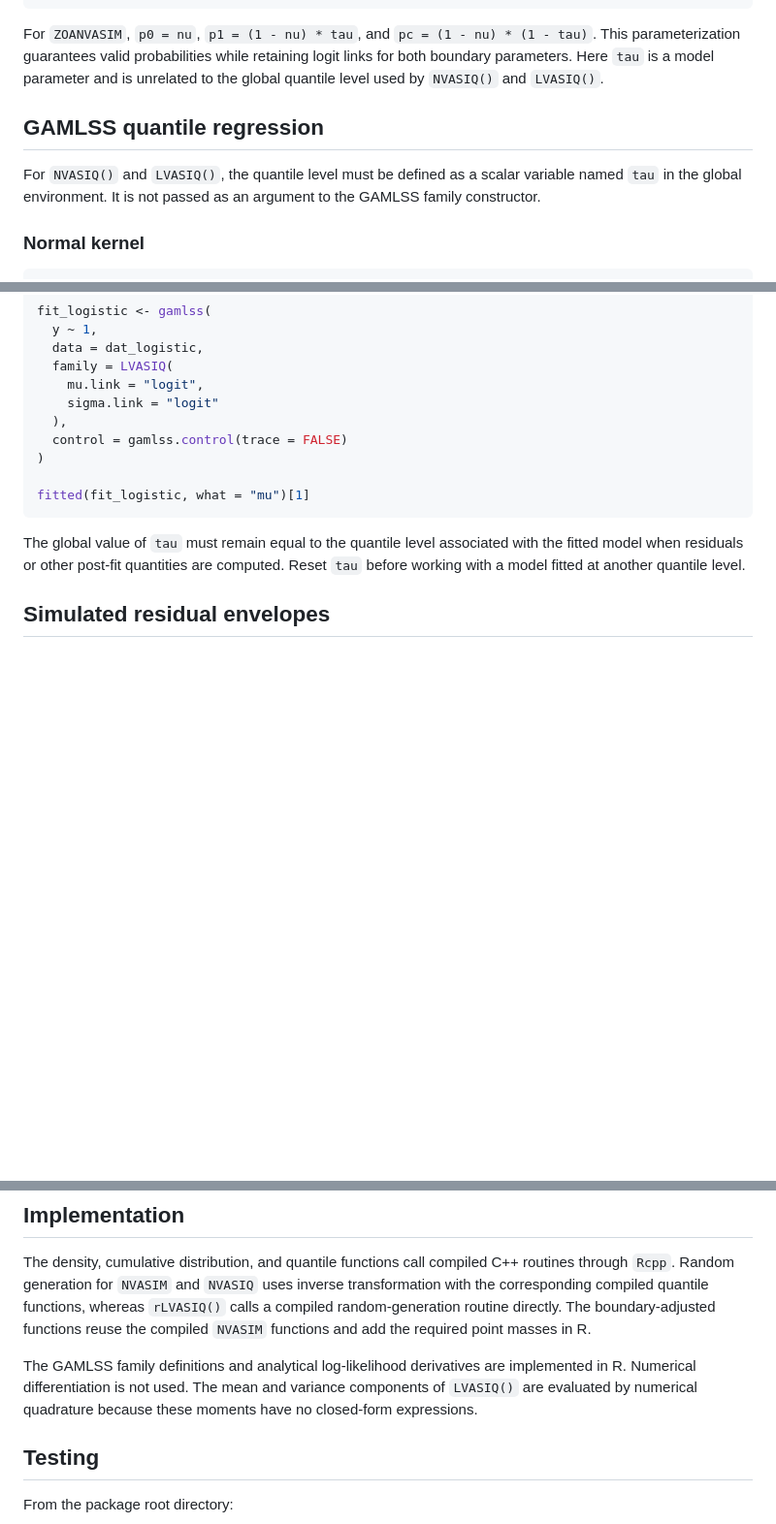
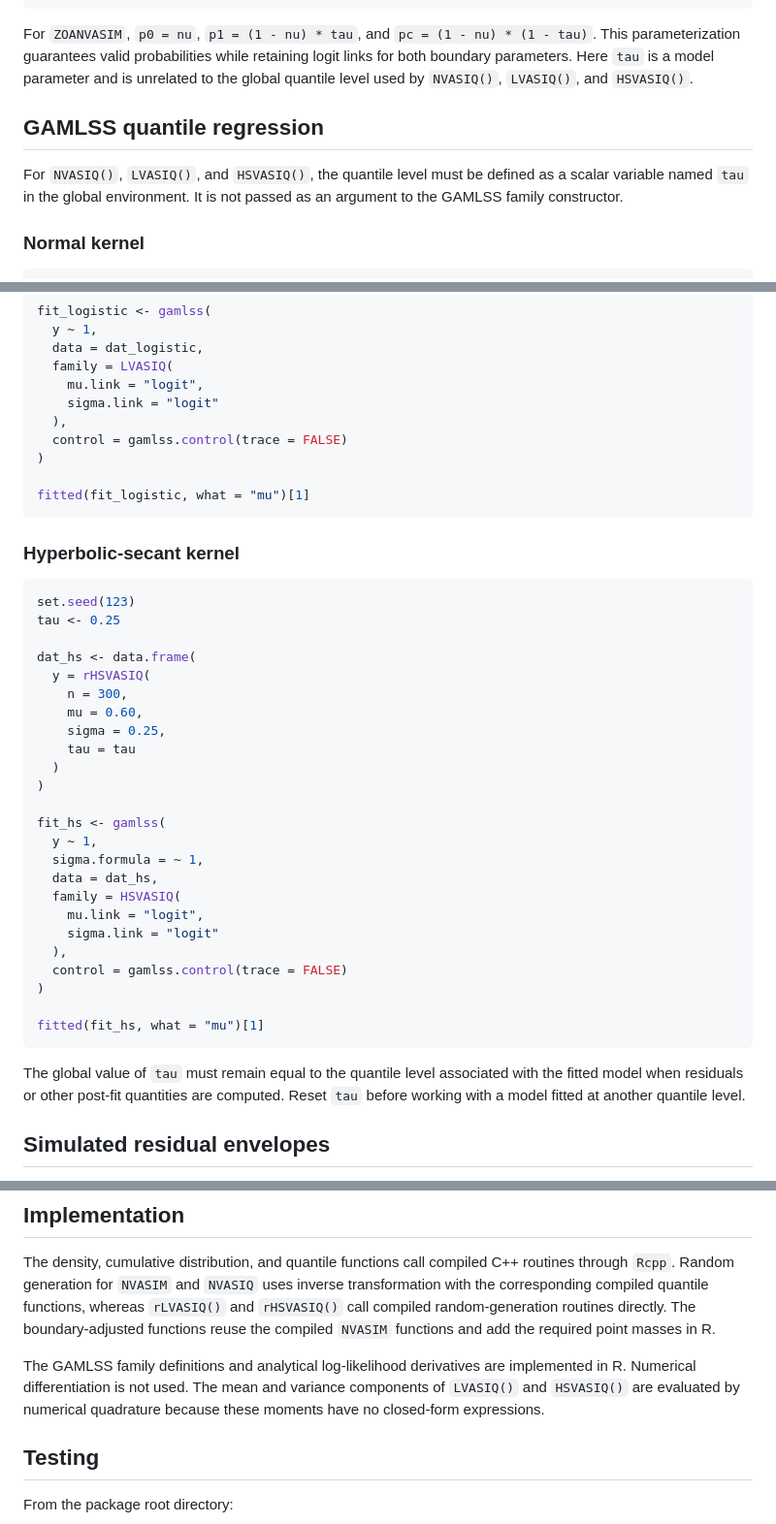
Before and after one commit to jmazucheli/vasicekreg, a Markdown page: README.md, 3 parts joined by grey strips. Shown at 97% size. Rendered like a GitHub page; blank space fills up the shorter version.

Commit message:
Integrate HSVASIQ into README.md

````diff
--- a/README.md
+++ b/README.md
@@ -176,11 +179,11 @@ For `ZOANVASIM`, `p0 = nu`, `p1 = (1 - nu) * tau`, and
 `pc = (1 - nu) * (1 - tau)`. This parameterization guarantees valid
 probabilities while retaining logit links for both boundary parameters. Here
 `tau` is a model parameter and is unrelated to the global quantile level used
-by `NVASIQ()` and `LVASIQ()`.
+by `NVASIQ()`, `LVASIQ()`, and `HSVASIQ()`.
 
 ## GAMLSS quantile regression
 
-For `NVASIQ()` and `LVASIQ()`, the quantile level must be defined as a scalar
+For `NVASIQ()`, `LVASIQ()`, and `HSVASIQ()`, the quantile level must be defined as a scalar
 variable named `tau` in the global environment. It is not passed as an
 argument to the GAMLSS family constructor.
 
@@ -243,6 +246,35 @@ fit_logistic <- gamlss(
 fitted(fit_logistic, what = "mu")[1]
 ```
 
+### Hyperbolic-secant kernel
+
+```r
+set.seed(123)
+tau <- 0.25
+
+dat_hs <- data.frame(
+  y = rHSVASIQ(
+    n = 300,
+    mu = 0.60,
+    sigma = 0.25,
+    tau = tau
+  )
+)
+
+fit_hs <- gamlss(
+  y ~ 1,
+  sigma.formula = ~ 1,
+  data = dat_hs,
+  family = HSVASIQ(
+    mu.link = "logit",
+    sigma.link = "logit"
+  ),
+  control = gamlss.control(trace = FALSE)
+)
+
+fitted(fit_hs, what = "mu")[1]
+```
+
 The global value of `tau` must remain equal to the quantile level associated
 with the fitted model when residuals or other post-fit quantities are
 computed. Reset `tau` before working with a model fitted at another quantile
@@ -293,15 +325,15 @@ observations used in the original fit.
 The density, cumulative distribution, and quantile functions call compiled
 C++ routines through `Rcpp`. Random generation for `NVASIM` and `NVASIQ`
 uses inverse transformation with the corresponding compiled quantile
-functions, whereas `rLVASIQ()` calls a compiled random-generation routine
-directly.
+functions, whereas `rLVASIQ()` and `rHSVASIQ()` call compiled
+random-generation routines directly.
 The boundary-adjusted functions reuse the compiled `NVASIM` functions and
 add the required point masses in R.
 
 The GAMLSS family definitions and analytical log-likelihood derivatives are
 implemented in R. Numerical differentiation is not used. The mean and
-variance components of `LVASIQ()` are evaluated by numerical quadrature
-because these moments have no closed-form expressions.
+variance components of `LVASIQ()` and `HSVASIQ()` are evaluated by numerical
+quadrature because these moments have no closed-form expressions.
 
 ## Testing
 
````
Also changed, not shown: other parts of README.md (+9 -6 lines).
